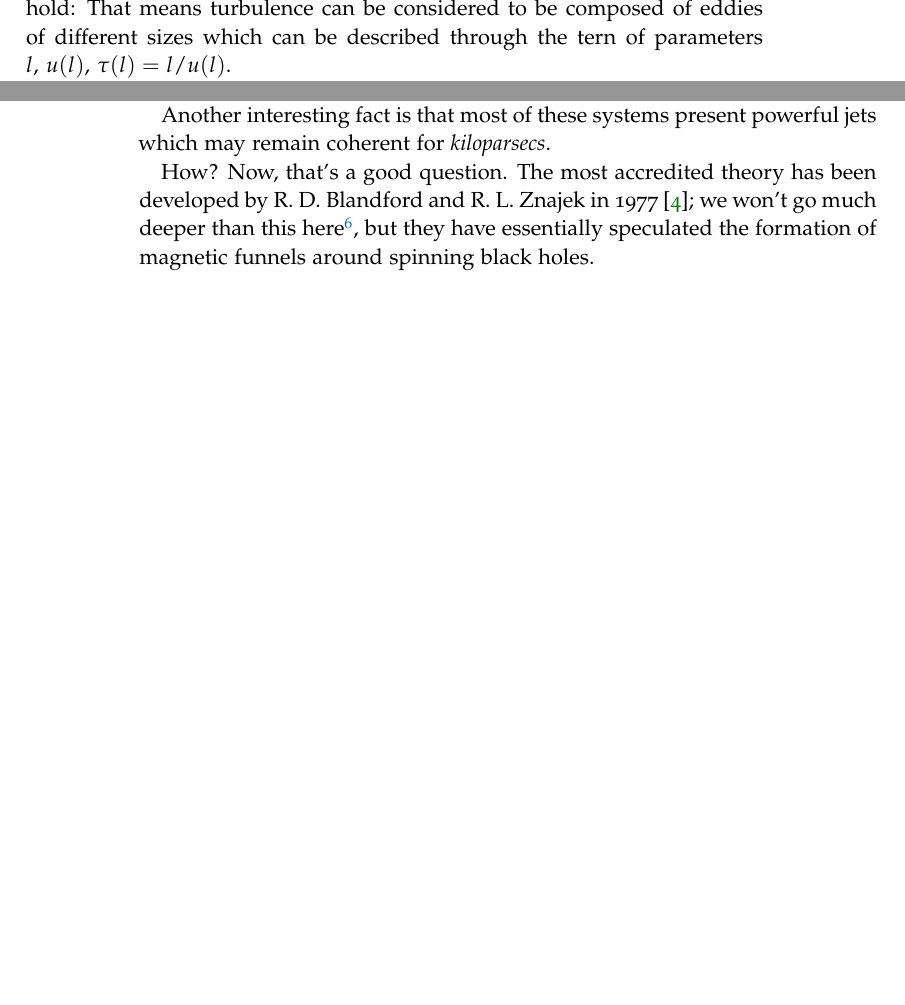
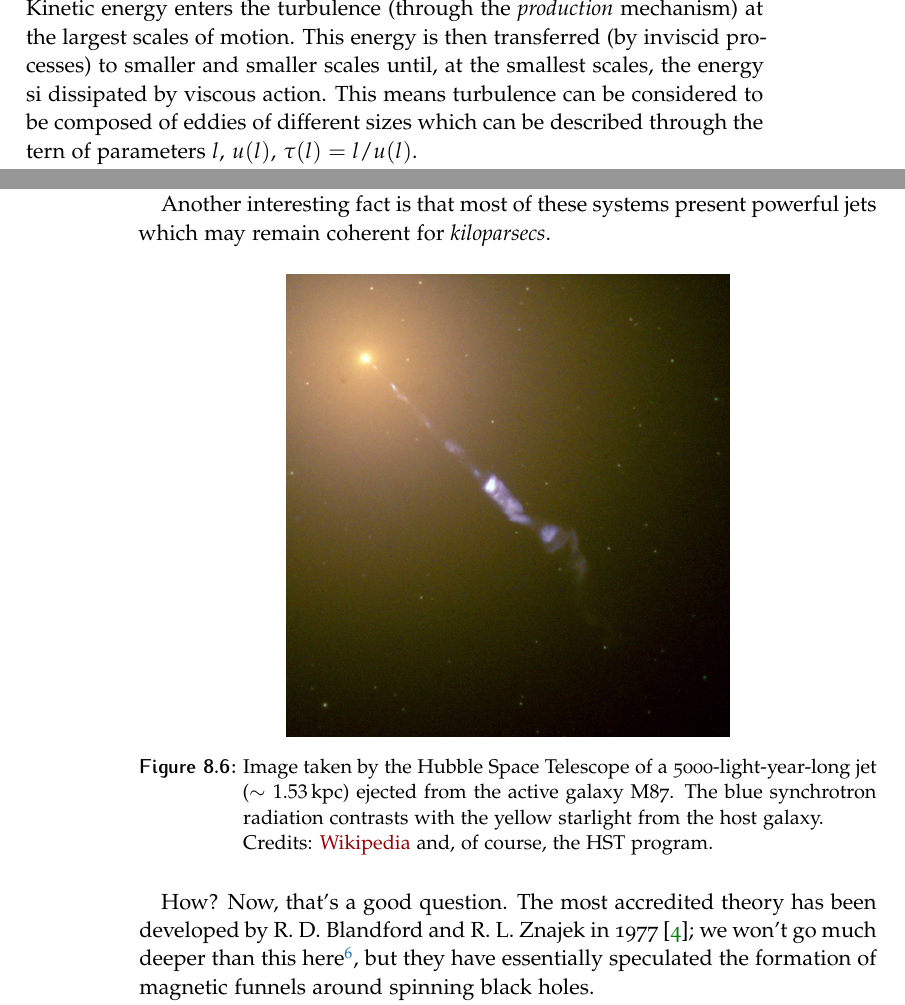
Before and after one commit to gpannocchia3/AstrophysicalProcesses, a LaTeX thesis (notes/apNotes_v1.1.tex, which reads notes/chapters/chapter5.tex, notes/chapters/chapter7.tex): two parts of pages 73 and 98 of 144, joined at a grey line, cut at the place of the change, the shorter picture padded with empty space. Compiled offline with pdfLaTeX.

Commit message:
Update: added a picture of AGN's jets and made some slight text modifications/expansions for better clarity.

```diff
--- a/notes/chapters/chapter5.tex
+++ b/notes/chapters/chapter5.tex
@@ -109,7 +109,7 @@ is the only possible spherically symmetric solution to the Einstein's equation i
 \par From (\ref{eq:Schwartzschild_metric}) is perhaps even simpler understanding what a self-simlar solution is: Just plug $y = R_{s}/r$ and you'll find that the metric is completely specified up to a factor of $R_{s}$, which contains all the details of the source of the curvature.
 \subsection{Kolmogorov's scales}
 In a revolutionary article of 1941, the Russian physicist A. V. Kolmogorov developed one of the most incredible theories about the structure of turbulence in incompressible fluids \cite{1991RSPSA.434....9K}.
-\par We shall start assuming we're in presence of a fully turbulent flow with $Re = UL/\nu \gg 1$ and Richardson's theory about the "energy cascade" to hold: That means turbulence can be considered to be composed of eddies of different sizes which can be described through the tern of parameters $l,\,u(l),\,\tau(l)=l/u(l)$.
+\par We shall start assuming we're in presence of a fully turbulent flow with $Re = UL/\nu \gg 1$ and Richardson's theory about the "energy cascade" to hold: Kinetic energy enters the turbulence (through the \emph{production} mechanism) at the largest scales of motion. This energy is then transferred (by inviscid processes) to smaller and smaller scales until, at the smallest scales, the energy si dissipated by viscous action. This means turbulence can be considered to be composed of eddies of different sizes which can be described through the tern of parameters $l,\,u(l),\,\tau(l)=l/u(l)$.
 \par The eddies of the largest scales are characterized by lengthscale $l_{0}$ comparable to $L$ (the dimension of the system housing the turbulent liquid) and have characteristic velocity $u(l_{0}) \approx (2\kappa/3)^{1/2}\approx U$.
 \par Larger eddies are unstable and, like boybands in the prime of their careers, they end up breaking apart, transferring energy to "smaller" eddies. This \emph{energy cascade} continues until the Reynolds' number $Re(l)$ is sufficiently small that the eddy motion is stable.
 \par The energy dissipation rate $\varepsilon$ is determined by the transfer of energy from the largest eddies and is \textbf{independent of the kinematic viscosity $\nu$}.
--- a/notes/chapters/chapter7.tex
+++ b/notes/chapters/chapter7.tex
@@ -94,6 +94,13 @@ Jokes aside, as we'll have the pleasure to discuss in the next few sections, acc
 where $\theta$ is the angle of observation measured from the direction of $\vec{\beta} = \vec{v}/c$. From this expression it's clear the heavy direction-dependence; to find the frequency spectrum you need to put in some more work.
 \par Although not entirely nor strictly related to this, I think you can get an idea of how perspective affects what we'll be able to see by watching \href{https://www.youtube.com/shorts/RCSNL0lop8I}{this short clip} by Kip Thorne on the film "Interstellar".
 \par Another interesting fact is that most of these systems present powerful jets which may remain coherent for \emph{kiloparsecs}.
+\begin{figure}[h!]
+    \centering
+    \includegraphics[width = 0.6\textwidth]{img/M87_jet.jpg}
+    \caption{Image taken by the Hubble Space Telescope of a 5000-light-year-long jet ($\sim 1.53\,\text{kpc}$) ejected from the active galaxy M87. The blue synchrotron radiation contrasts with the yellow starlight from the host galaxy.\\
+    Credits: \href{https://en.wikipedia.org/wiki/Active_galactic_nucleus}{Wikipedia} and, of course, the HST program.}
+    \label{fig:m87_jet}
+\end{figure}
 \par How? Now, that's a good question. The most accredited theory has been developed by R. D. Blandford and R. L. Znajek in 1977 \cite{1977MNRAS.179..433B}; we won't go much deeper than this here\footnote{To quote a book I've studied from: "The author of these notes does not claim to have any particular insight on the subject."}, but they have essentially speculated the formation of magnetic funnels around spinning black holes.
 \par When you start considering spinning black holes, a whole other handful of problems arises. For once, you can no longer use the nice and simple Schwarzschild metric to describe the BH, but you have to use Kerr's. Even then, it has been shown that in presence of Kerr's black holes, if the accretion disk is (somehow) tilted in respect to the rotation axis of the BH, an effect called \emph{Bardeen precession} \cite{1975ApJ...195L..65B} arises, leading to a considerable part of the radiation emitted in the central part of the disk to be reabsorbed, inducing observable changes in the X-ray spectrum.
 \par And then you have curious fellas like \emph{obscure black holes}, which are essentially geometrically thick (we'll see more about this in the next section) tori through which only infrared radiation may pass.
```
Also changed, not shown: notes/img/M87_jet.jpg (added), notes/chapters/chapter7.tex (6 more changed lines), 1 other file.
